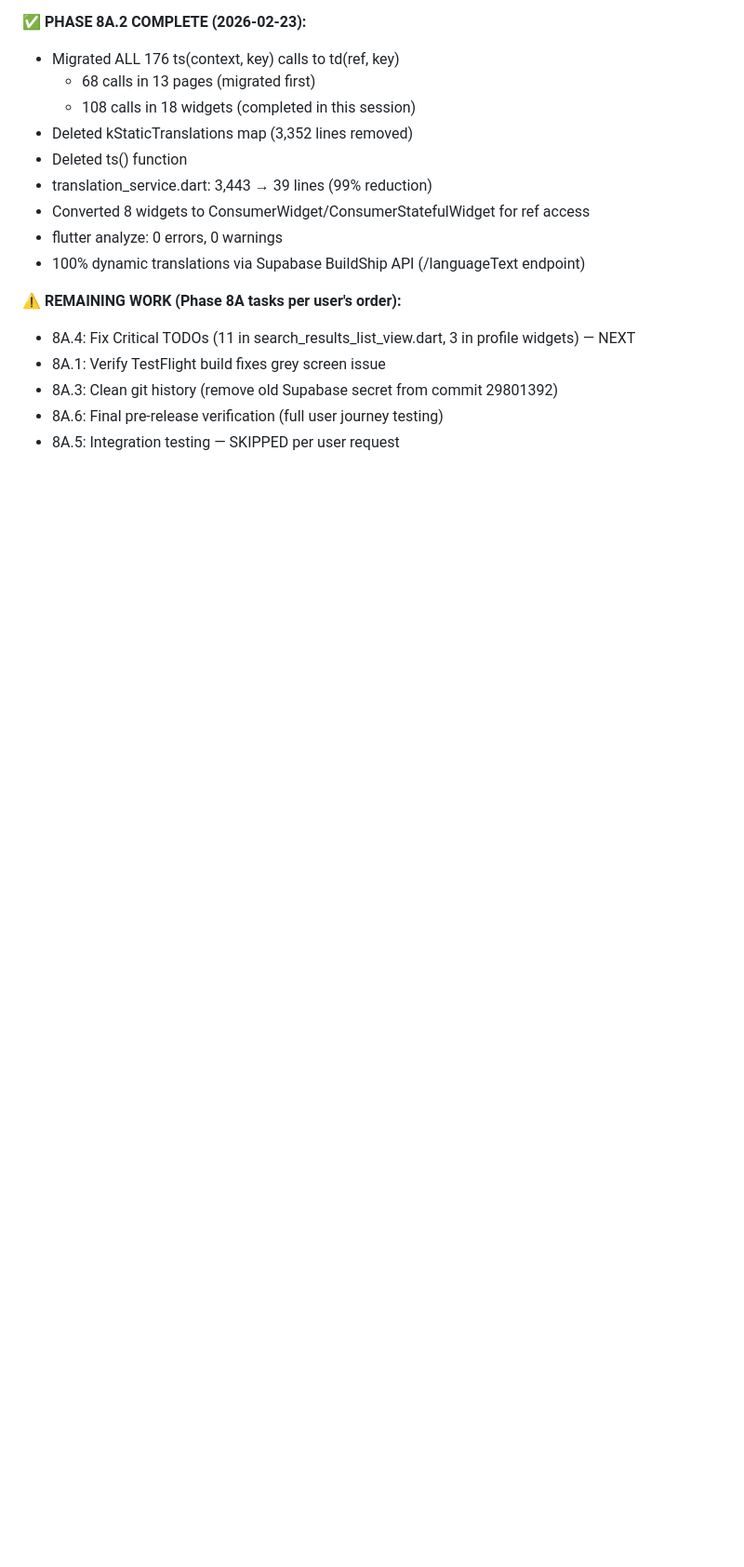
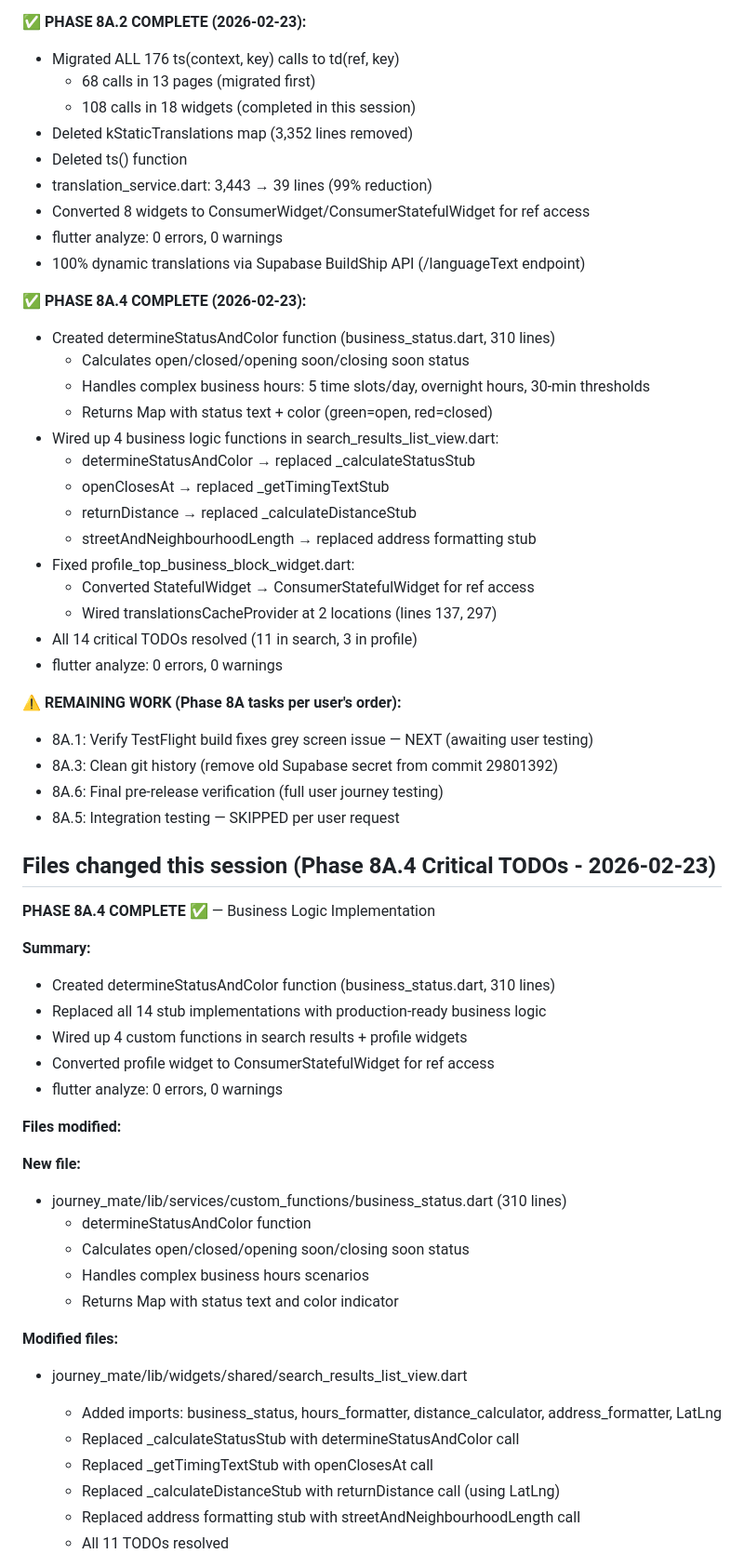
Before and after one commit to Andreasams/JourneyMate_manual, a Markdown page: _reference/SESSION_STATUS.md, the part around one of its changes. Shown at 93% size. Drawn GitHub-style; blank space fills up the shorter version.

Commit message:
docs: update SESSION_STATUS.md - Phase 8A.4 complete

```diff
--- a/_reference/SESSION_STATUS.md
+++ b/_reference/SESSION_STATUS.md
@@ -57,9 +57,54 @@ TestFlight grey screen was caused by **WRONG ENDPOINT PATH**:
 - flutter analyze: 0 errors, 0 warnings
 - 100% dynamic translations via Supabase BuildShip API (/languageText endpoint)
 
+**✅ PHASE 8A.4 COMPLETE (2026-02-23):**
+- Created determineStatusAndColor function (business_status.dart, 310 lines)
+  - Calculates open/closed/opening soon/closing soon status
+  - Handles complex business hours: 5 time slots/day, overnight hours, 30-min thresholds
+  - Returns Map with status text + color (green=open, red=closed)
+- Wired up 4 business logic functions in search_results_list_view.dart:
+  - determineStatusAndColor → replaced _calculateStatusStub
+  - openClosesAt → replaced _getTimingTextStub
+  - returnDistance → replaced _calculateDistanceStub
+  - streetAndNeighbourhoodLength → replaced address formatting stub
+- Fixed profile_top_business_block_widget.dart:
+  - Converted StatefulWidget → ConsumerStatefulWidget for ref access
+  - Wired translationsCacheProvider at 2 locations (lines 137, 297)
+- All 14 critical TODOs resolved (11 in search, 3 in profile)
+- flutter analyze: 0 errors, 0 warnings
+
 **⚠️ REMAINING WORK (Phase 8A tasks per user's order):**
-- 8A.4: Fix Critical TODOs (11 in search_results_list_view.dart, 3 in profile widgets) — NEXT
-- 8A.1: Verify TestFlight build fixes grey screen issue
+- 8A.1: Verify TestFlight build fixes grey screen issue — NEXT (awaiting user testing)
 - 8A.3: Clean git history (remove old Supabase secret from commit 29801392)
 - 8A.6: Final pre-release verification (full user journey testing)
 - 8A.5: Integration testing — SKIPPED per user request
+
+## Files changed this session (Phase 8A.4 Critical TODOs - 2026-02-23)
+
+**PHASE 8A.4 COMPLETE ✅** — Business Logic Implementation
+
+**Summary:**
+- Created determineStatusAndColor function (business_status.dart, 310 lines)
+- Replaced all 14 stub implementations with production-ready business logic
+- Wired up 4 custom functions in search results + profile widgets
+- Converted profile widget to ConsumerStatefulWidget for ref access
+- flutter analyze: 0 errors, 0 warnings
+
+**Files modified:**
+
+**New file:**
+- journey_mate/lib/services/custom_functions/business_status.dart (310 lines)
+  - determineStatusAndColor function
+  - Calculates open/closed/opening soon/closing soon status
+  - Handles complex business hours scenarios
+  - Returns Map with status text and color indicator
+
+**Modified files:**
+- journey_mate/lib/widgets/shared/search_results_list_view.dart
+  - Added imports: business_status, hours_formatter, distance_calculator, address_formatter, LatLng
+  - Replaced _calculateStatusStub with determineStatusAndColor call
+  - Replaced _getTimingTextStub with openClosesAt call
+  - Replaced _calculateDistanceStub with returnDistance call (using LatLng)
+  - Replaced address formatting stub with streetAndNeighbourhoodLength call
+  - All 11 TODOs resolved
+
```
Also changed, not shown: other parts of _reference/SESSION_STATUS.md (+15 -3 lines).
